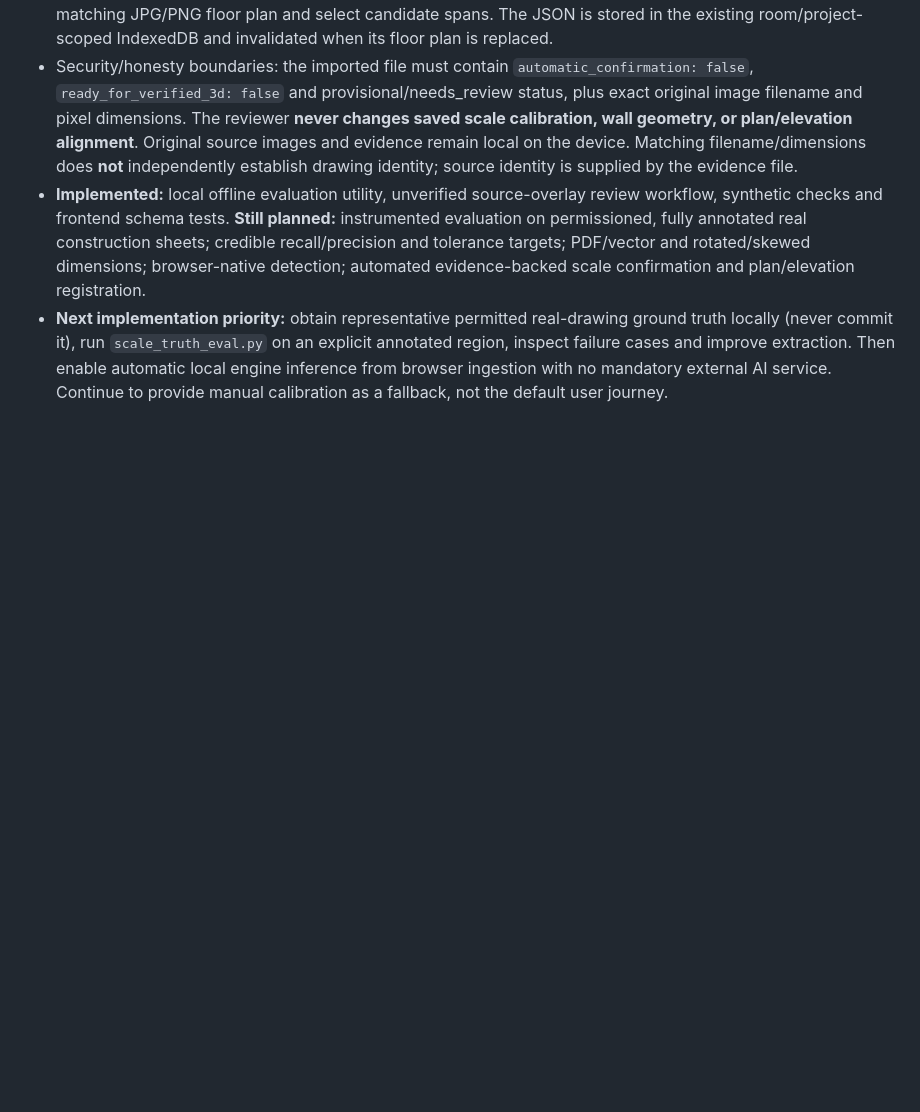
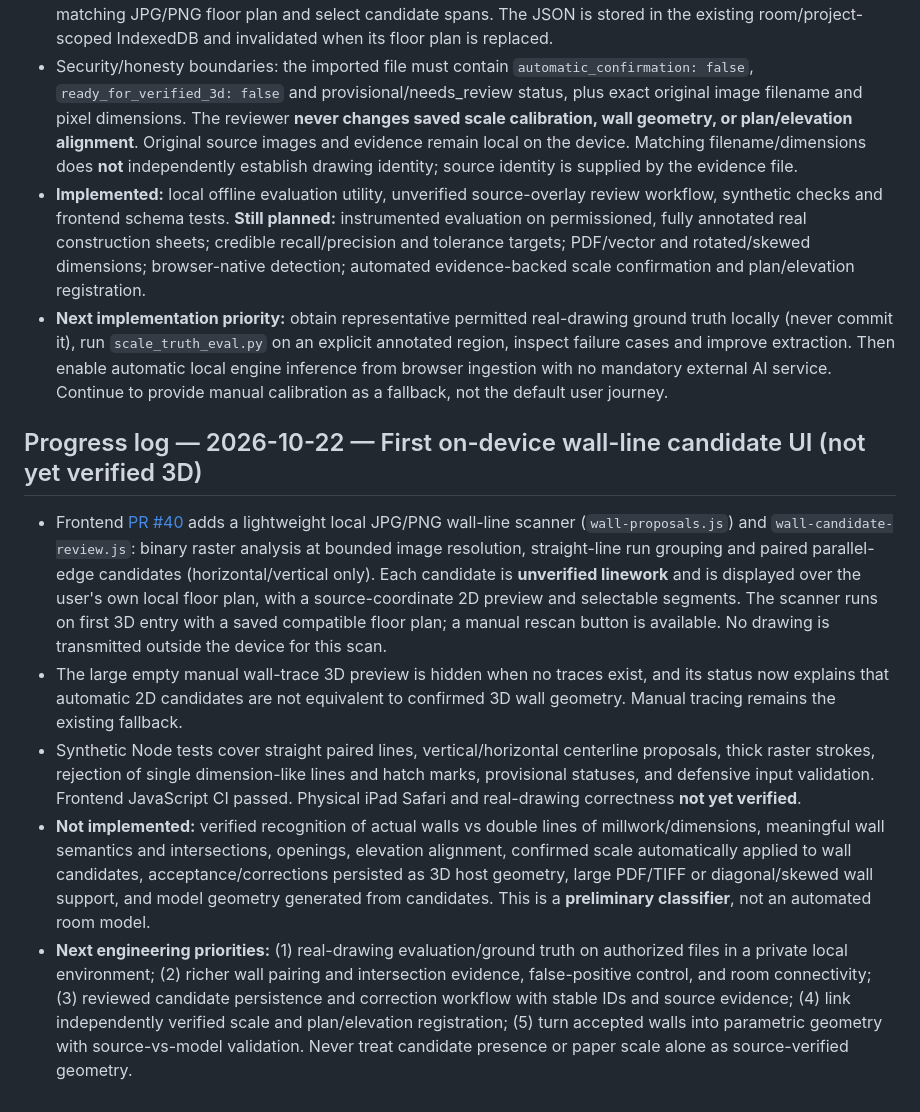
Before and after one commit to joelesquenazi-tech/construction-ai-app, a Markdown page: docs/ENGINEERING_MASTER_PLAN.md, the part around the change. Drawn GitHub-style; blank space fills up the shorter version.

Commit message:
Record local wall candidate implementation, unverified limits and next validated geometry milestones

```diff
--- a/docs/ENGINEERING_MASTER_PLAN.md
+++ b/docs/ENGINEERING_MASTER_PLAN.md
@@ -397,3 +397,12 @@ Define a versioned, dependency-free feature catalog and JSON instance schema wit
 - Security/honesty boundaries: the imported file must contain `automatic_confirmation: false`, `ready_for_verified_3d: false` and provisional/needs_review status, plus exact original image filename and pixel dimensions. The reviewer **never changes saved scale calibration, wall geometry, or plan/elevation alignment**. Original source images and evidence remain local on the device. Matching filename/dimensions does **not** independently establish drawing identity; source identity is supplied by the evidence file.
 - **Implemented:** local offline evaluation utility, unverified source-overlay review workflow, synthetic checks and frontend schema tests. **Still planned:** instrumented evaluation on permissioned, fully annotated real construction sheets; credible recall/precision and tolerance targets; PDF/vector and rotated/skewed dimensions; browser-native detection; automated evidence-backed scale confirmation and plan/elevation registration.
 - **Next implementation priority:** obtain representative permitted real-drawing ground truth locally (never commit it), run `scale_truth_eval.py` on an explicit annotated region, inspect failure cases and improve extraction. Then enable automatic local engine inference from browser ingestion with no mandatory external AI service. Continue to provide manual calibration as a fallback, not the default user journey.
+
+
+## Progress log — 2026-10-22 — First on-device wall-line candidate UI (not yet verified 3D)
+
+- Frontend [PR #40](https://github.com/joelesquenazi-tech/construction-ai-app/pull/40) adds a lightweight local JPG/PNG wall-line scanner (`wall-proposals.js`) and `wall-candidate-review.js`: binary raster analysis at bounded image resolution, straight-line run grouping and paired parallel-edge candidates (horizontal/vertical only). Each candidate is **unverified linework** and is displayed over the user's own local floor plan, with a source-coordinate 2D preview and selectable segments. The scanner runs on first 3D entry with a saved compatible floor plan; a manual rescan button is available. No drawing is transmitted outside the device for this scan.
+- The large empty manual wall-trace 3D preview is hidden when no traces exist, and its status now explains that automatic 2D candidates are not equivalent to confirmed 3D wall geometry. Manual tracing remains the existing fallback.
+- Synthetic Node tests cover straight paired lines, vertical/horizontal centerline proposals, thick raster strokes, rejection of single dimension-like lines and hatch marks, provisional statuses, and defensive input validation. Frontend JavaScript CI passed. Physical iPad Safari and real-drawing correctness **not yet verified**.
+- **Not implemented:** verified recognition of actual walls vs double lines of millwork/dimensions, meaningful wall semantics and intersections, openings, elevation alignment, confirmed scale automatically applied to wall candidates, acceptance/corrections persisted as 3D host geometry, large PDF/TIFF or diagonal/skewed wall support, and model geometry generated from candidates. This is a **preliminary classifier**, not an automated room model.
+- **Next engineering priorities:** (1) real-drawing evaluation/ground truth on authorized files in a private local environment; (2) richer wall pairing and intersection evidence, false-positive control, and room connectivity; (3) reviewed candidate persistence and correction workflow with stable IDs and source evidence; (4) link independently verified scale and plan/elevation registration; (5) turn accepted walls into parametric geometry with source-vs-model validation. Never treat candidate presence or paper scale alone as source-verified geometry.
```
